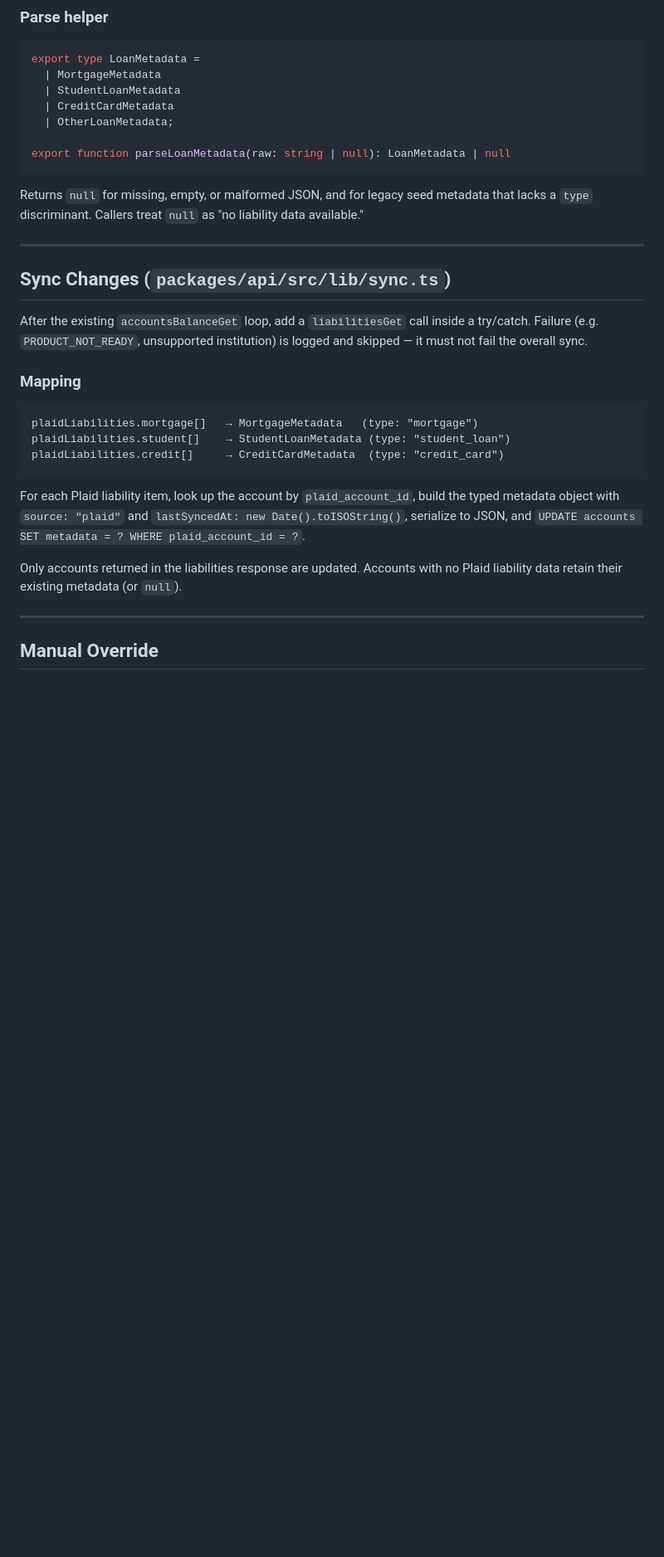
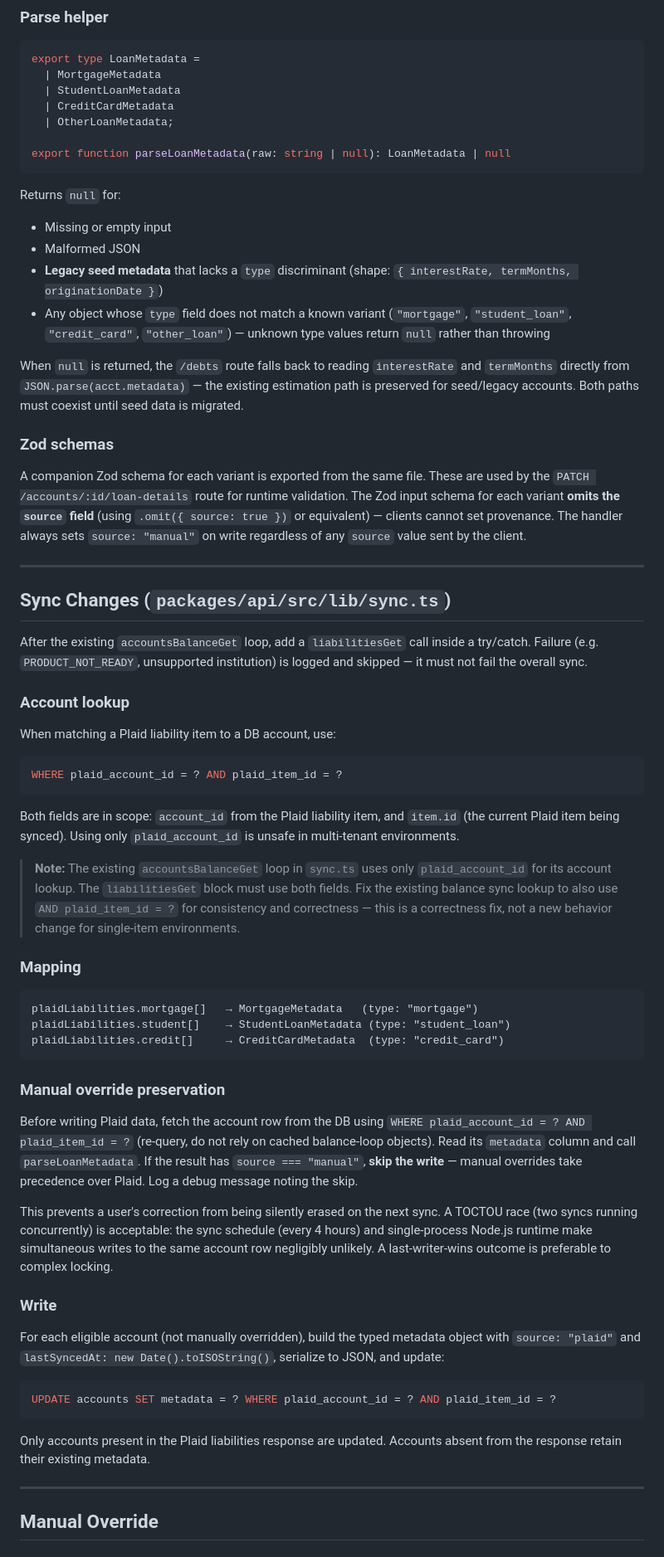
Before and after one commit to dmanjunath/lasagna, a Markdown page: .superpowers/specs/2026-04-16-liability-sync-design.md, the part around one of its changes. Shown at 83% size. Drawn GitHub-style; blank space fills up the shorter version.

````diff
--- a/.superpowers/specs/2026-04-16-liability-sync-design.md
+++ b/.superpowers/specs/2026-04-16-liability-sync-design.md
@@ -84,13 +89,35 @@ export type LoanMetadata =
 export function parseLoanMetadata(raw: string | null): LoanMetadata | null
 ```
 
-Returns `null` for missing, empty, or malformed JSON, and for legacy seed metadata that lacks a `type` discriminant. Callers treat `null` as "no liability data available."
+Returns `null` for:
+- Missing or empty input
+- Malformed JSON
+- **Legacy seed metadata** that lacks a `type` discriminant (shape: `{ interestRate, termMonths, originationDate }`)
+- Any object whose `type` field does not match a known variant (`"mortgage"`, `"student_loan"`, `"credit_card"`, `"other_loan"`) — unknown type values return `null` rather than throwing
+
+When `null` is returned, the `/debts` route falls back to reading `interestRate` and `termMonths` directly from `JSON.parse(acct.metadata)` — the existing estimation path is preserved for seed/legacy accounts. Both paths must coexist until seed data is migrated.
+
+### Zod schemas
+
+A companion Zod schema for each variant is exported from the same file. These are used by the `PATCH /accounts/:id/loan-details` route for runtime validation. The Zod input schema for each variant **omits the `source` field** (using `.omit({ source: true })` or equivalent) — clients cannot set provenance. The handler always sets `source: "manual"` on write regardless of any `source` value sent by the client.
 
 ---
 
 ## Sync Changes (`packages/api/src/lib/sync.ts`)
 
 After the existing `accountsBalanceGet` loop, add a `liabilitiesGet` call inside a try/catch. Failure (e.g. `PRODUCT_NOT_READY`, unsupported institution) is logged and skipped — it must not fail the overall sync.
+
+### Account lookup
+
+When matching a Plaid liability item to a DB account, use:
+
+```sql
+WHERE plaid_account_id = ? AND plaid_item_id = ?
+```
+
+Both fields are in scope: `account_id` from the Plaid liability item, and `item.id` (the current Plaid item being synced). Using only `plaid_account_id` is unsafe in multi-tenant environments.
+
+> **Note:** The existing `accountsBalanceGet` loop in `sync.ts` uses only `plaid_account_id` for its account lookup. The `liabilitiesGet` block must use both fields. Fix the existing balance sync lookup to also use `AND plaid_item_id = ?` for consistency and correctness — this is a correctness fix, not a new behavior change for single-item environments.
 
 ### Mapping
 
@@ -100,9 +127,21 @@ plaidLiabilities.student[]    → StudentLoanMetadata (type: "student_loan")
 plaidLiabilities.credit[]     → CreditCardMetadata  (type: "credit_card")
 ```
 
-For each Plaid liability item, look up the account by `plaid_account_id`, build the typed metadata object with `source: "plaid"` and `lastSyncedAt: new Date().toISOString()`, serialize to JSON, and `UPDATE accounts SET metadata = ? WHERE plaid_account_id = ?`.
+### Manual override preservation
 
-Only accounts returned in the liabilities response are updated. Accounts with no Plaid liability data retain their existing metadata (or `null`).
+Before writing Plaid data, fetch the account row from the DB using `WHERE plaid_account_id = ? AND plaid_item_id = ?` (re-query, do not rely on cached balance-loop objects). Read its `metadata` column and call `parseLoanMetadata`. If the result has `source === "manual"`, **skip the write** — manual overrides take precedence over Plaid. Log a debug message noting the skip.
+
+This prevents a user's correction from being silently erased on the next sync. A TOCTOU race (two syncs running concurrently) is acceptable: the sync schedule (every 4 hours) and single-process Node.js runtime make simultaneous writes to the same account row negligibly unlikely. A last-writer-wins outcome is preferable to complex locking.
+
+### Write
+
+For each eligible account (not manually overridden), build the typed metadata object with `source: "plaid"` and `lastSyncedAt: new Date().toISOString()`, serialize to JSON, and update:
+
+```sql
+UPDATE accounts SET metadata = ? WHERE plaid_account_id = ? AND plaid_item_id = ?
+```
+
+Only accounts present in the Plaid liabilities response are updated. Accounts absent from the response retain their existing metadata.
 
 ---
 
````
Also changed, not shown: other parts of .superpowers/specs/2026-04-16-liability-sync-design.md (+63 -30 lines).
